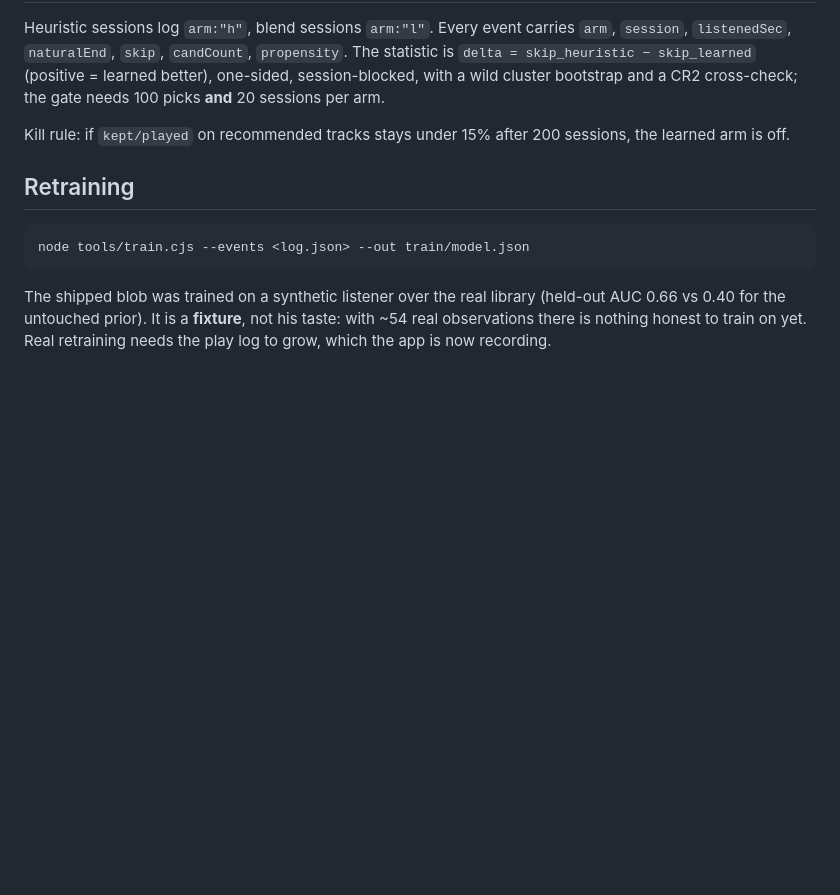
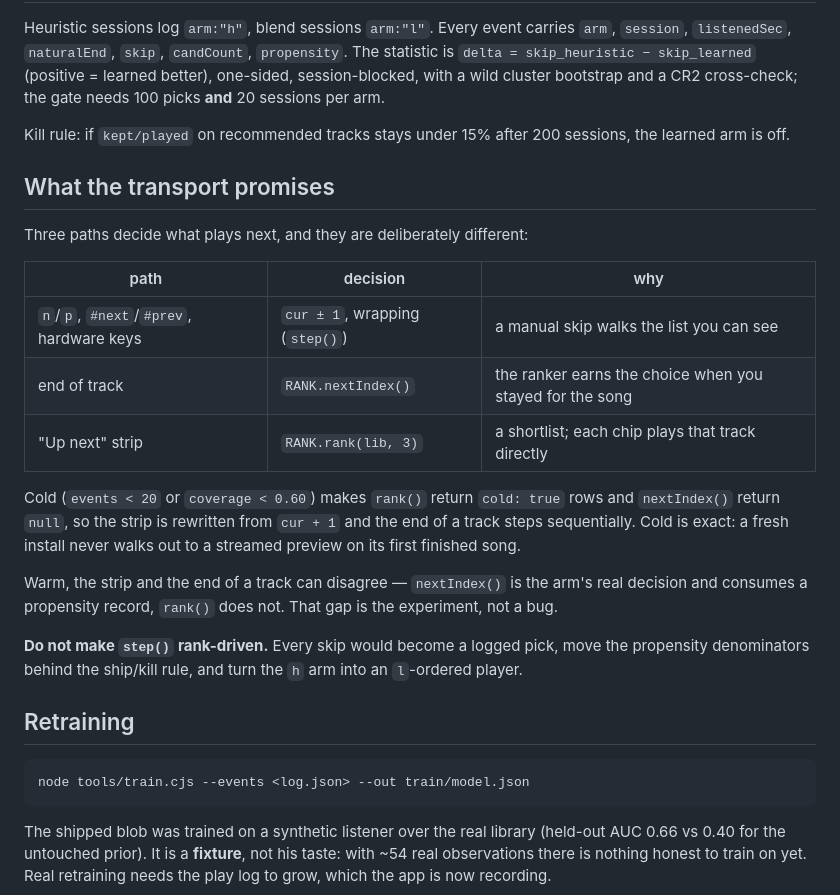
Before and after one commit to alishayan0321/measured, a Markdown page: docs/RECOMMENDER.md, the part around the change. GitHub-like rendering; blank space fills up the shorter version.

Commit message:
docs: record what next means on each path, and why step() stays sequential

````diff
--- a/docs/RECOMMENDER.md
+++ b/docs/RECOMMENDER.md
@@ -127,6 +127,29 @@ cross-check; the gate needs 100 picks **and** 20 sessions per arm.
 Kill rule: if `kept/played` on recommended tracks stays under 15% after 200
 sessions, the learned arm is off.
 
+## What the transport promises
+
+Three paths decide what plays next, and they are deliberately different:
+
+| path | decision | why |
+|---|---|---|
+| `n`/`p`, `#next`/`#prev`, hardware keys | `cur ± 1`, wrapping (`step()`) | a manual skip walks the list you can see |
+| end of track | `RANK.nextIndex()` | the ranker earns the choice when you stayed for the song |
+| "Up next" strip | `RANK.rank(lib, 3)` | a shortlist; each chip plays that track directly |
+
+Cold (`events < 20` or `coverage < 0.60`) makes `rank()` return `cold: true`
+rows and `nextIndex()` return `null`, so the strip is rewritten from `cur + 1`
+and the end of a track steps sequentially. Cold is exact: a fresh install never
+walks out to a streamed preview on its first finished song.
+
+Warm, the strip and the end of a track can disagree — `nextIndex()` is the arm's
+real decision and consumes a propensity record, `rank()` does not. That gap is
+the experiment, not a bug.
+
+**Do not make `step()` rank-driven.** Every skip would become a logged pick,
+move the propensity denominators behind the ship/kill rule, and turn the `h` arm
+into an `l`-ordered player.
+
 ## Retraining
 
 ```
````
